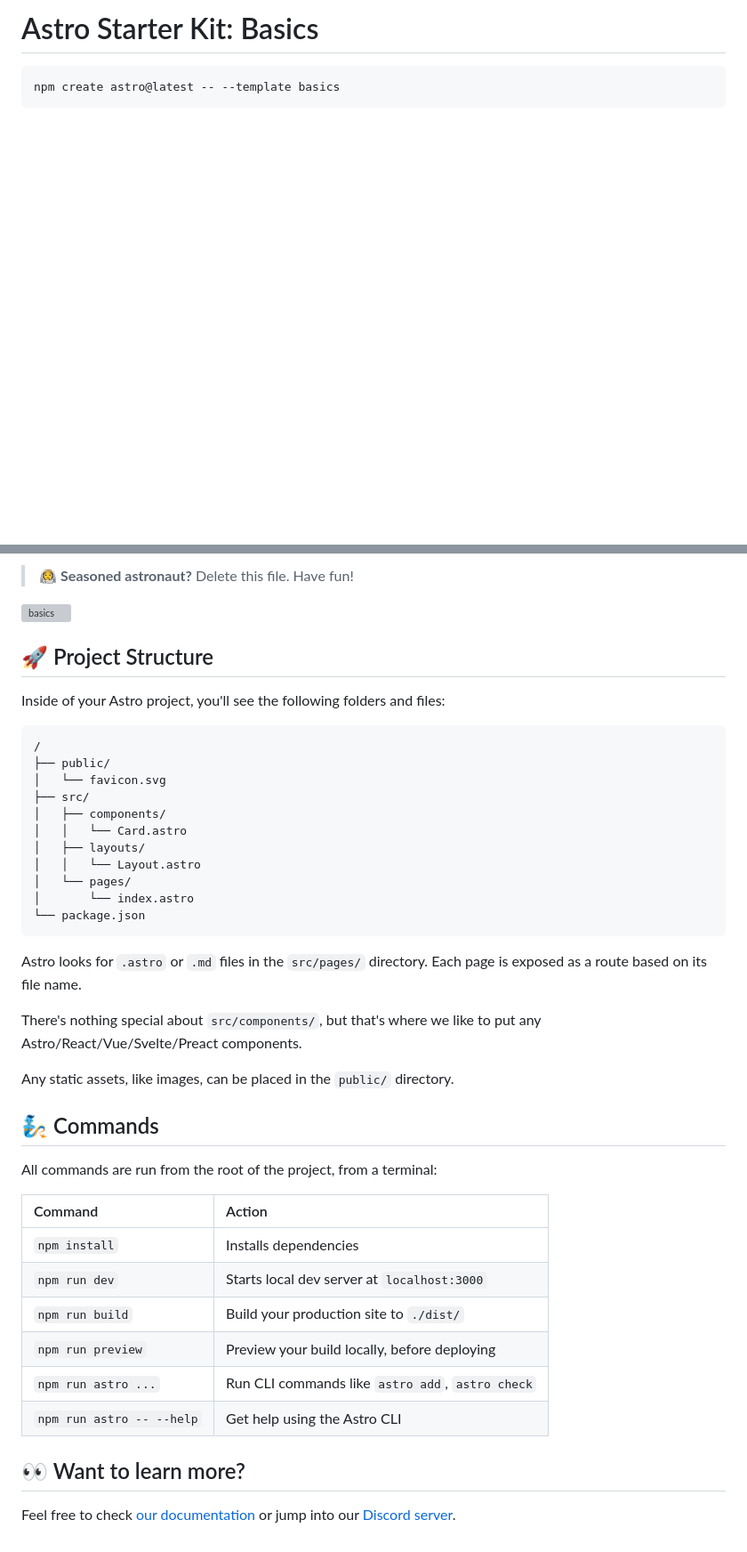
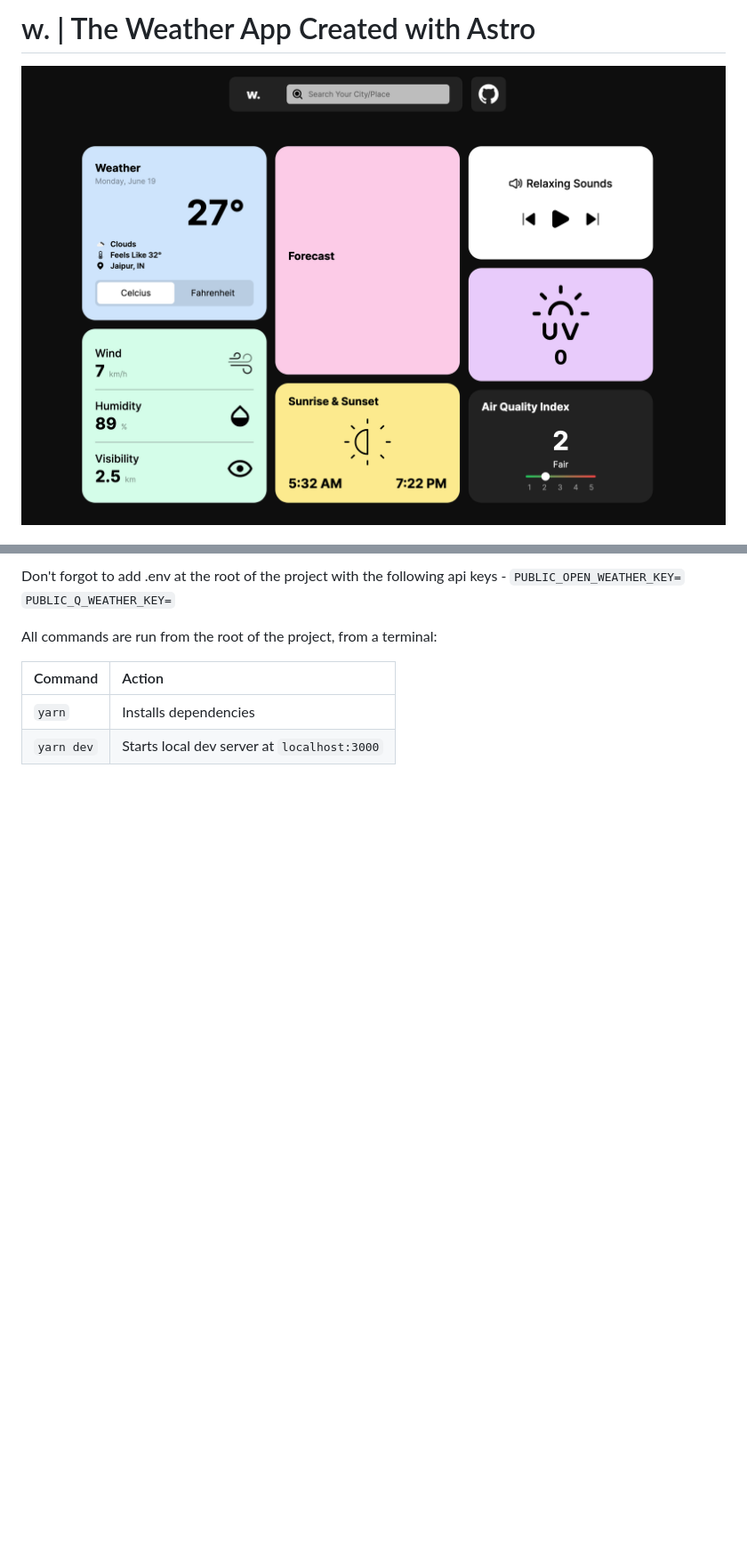
Before and after one commit to Thisisaarush/Weather-App, a Markdown page: README.md, 2 parts joined by grey strips. Shown: that part at 89% size. Drawn GitHub-style; pictures changed too: src/assets/home.png (added); blank space fills up the shorter version; grey boxes are pictures that could not be loaded.

Commit message:
updated readme with ss

````diff
--- a/README.md
+++ b/README.md
@@ -1,6 +1,4 @@
-# Astro Starter Kit: Basics
+# w. | The Weather App Created with Astro
 
-```
-npm create astro@latest -- --template basics
-```
+![weather_app](/src/assets/home.png)
 
@@ -10,46 +6,11 @@ npm create astro@latest -- --template basics
 
-> 🧑‍🚀 **Seasoned astronaut?** Delete this file. Have fun!
-
-![basics](https://user-images.githubusercontent.com/4677417/186188965-73453154-fdec-4d6b-9c34-cb35c248ae5b.png)
-
-
-## 🚀 Project Structure
-
-Inside of your Astro project, you'll see the following folders and files:
-
-```
-/
-├── public/
-│   └── favicon.svg
-├── src/
-│   ├── components/
-│   │   └── Card.astro
-│   ├── layouts/
-│   │   └── Layout.astro
-│   └── pages/
-│       └── index.astro
-└── package.json
-```
-
-Astro looks for `.astro` or `.md` files in the `src/pages/` directory. Each page is exposed as a route based on its file name.
-
-There's nothing special about `src/components/`, but that's where we like to put any Astro/React/Vue/Svelte/Preact components.
-
-Any static assets, like images, can be placed in the `public/` directory.
-
-## 🧞 Commands
+Don't forgot to add .env at the root of the project with the following api keys -
+`PUBLIC_OPEN_WEATHER_KEY=`
+`PUBLIC_Q_WEATHER_KEY=`
 
 All commands are run from the root of the project, from a terminal:
 
-| Command                   | Action                                           |
-| :------------------------ | :----------------------------------------------- |
-| `npm install`             | Installs dependencies                            |
-| `npm run dev`             | Starts local dev server at `localhost:3000`      |
-| `npm run build`           | Build your production site to `./dist/`          |
-| `npm run preview`         | Preview your build locally, before deploying     |
-| `npm run astro ...`       | Run CLI commands like `astro add`, `astro check` |
-| `npm run astro -- --help` | Get help using the Astro CLI                     |
-
-## 👀 Want to learn more?
-
-Feel free to check [our documentation](https://docs.astro.build) or jump into our [Discord server](https://astro.build/chat).
+| Command    | Action                                      |
+| :--------- | :------------------------------------------ |
+| `yarn`     | Installs dependencies                       |
+| `yarn dev` | Starts local dev server at `localhost:3000` |
````
Also changed, not shown: other parts of README.md (+1 -3 lines).
